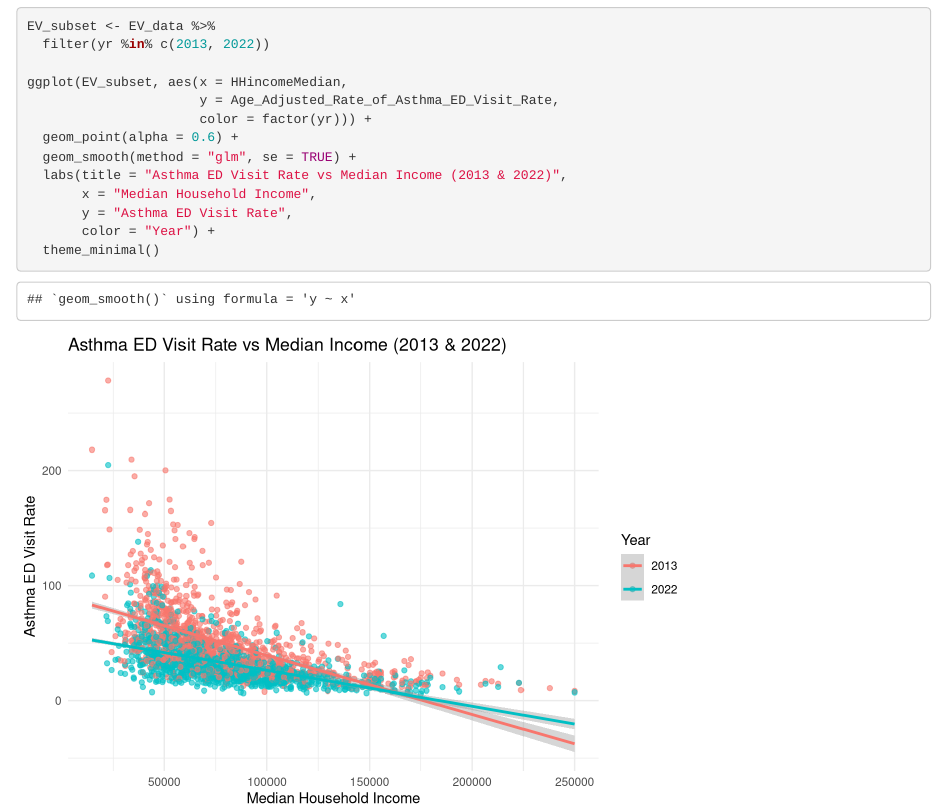
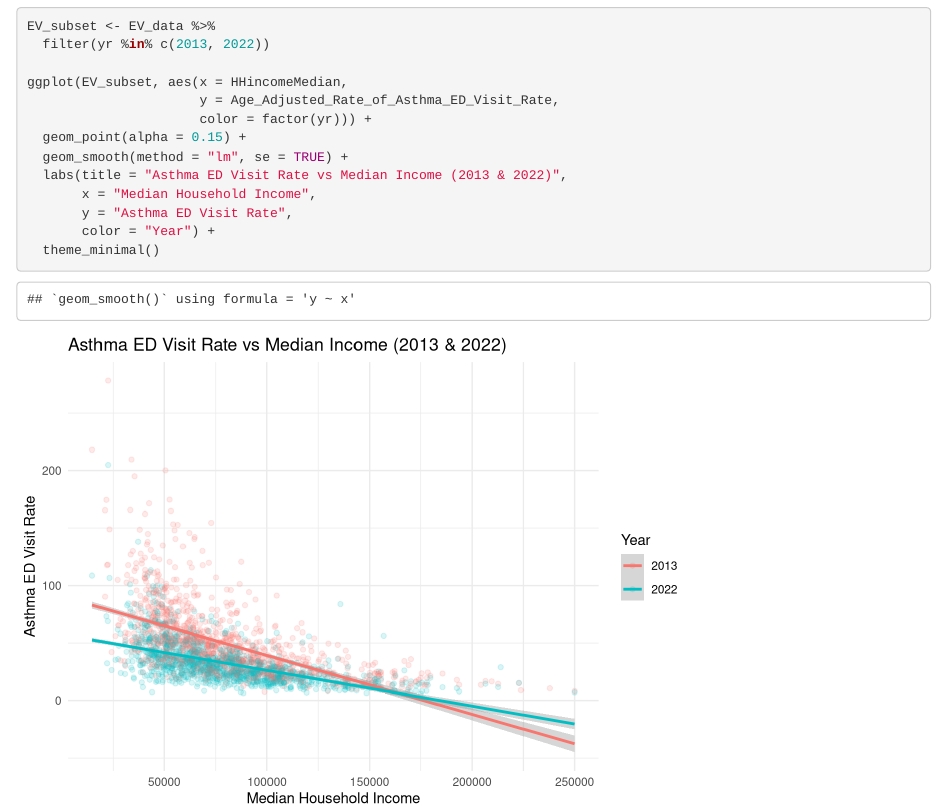
Before and after one commit to JustinC-1024/EV-Proj_LAsBest, an R Markdown document (LinearRegression.Rmd): the page in a window 1100 px wide, from 1240 px down. Rendered offline with R 4.5, knitr and Pandoc, with nearby package versions.

Commit message:
made dots more transparent

```diff
--- a/LinearRegression.Rmd
+++ b/LinearRegression.Rmd
@@ -45,8 +45,8 @@ EV_subset <- EV_data %>%
 ggplot(EV_subset, aes(x = HHincomeMedian,
                       y = Age_Adjusted_Rate_of_Asthma_ED_Visit_Rate,
                       color = factor(yr))) +
-  geom_point(alpha = 0.6) +
-  geom_smooth(method = "glm", se = TRUE) +
+  geom_point(alpha = 0.15) +
+  geom_smooth(method = "lm", se = TRUE) +
   labs(title = "Asthma ED Visit Rate vs Median Income (2013 & 2022)",
        x = "Median Household Income",
        y = "Asthma ED Visit Rate",
```
